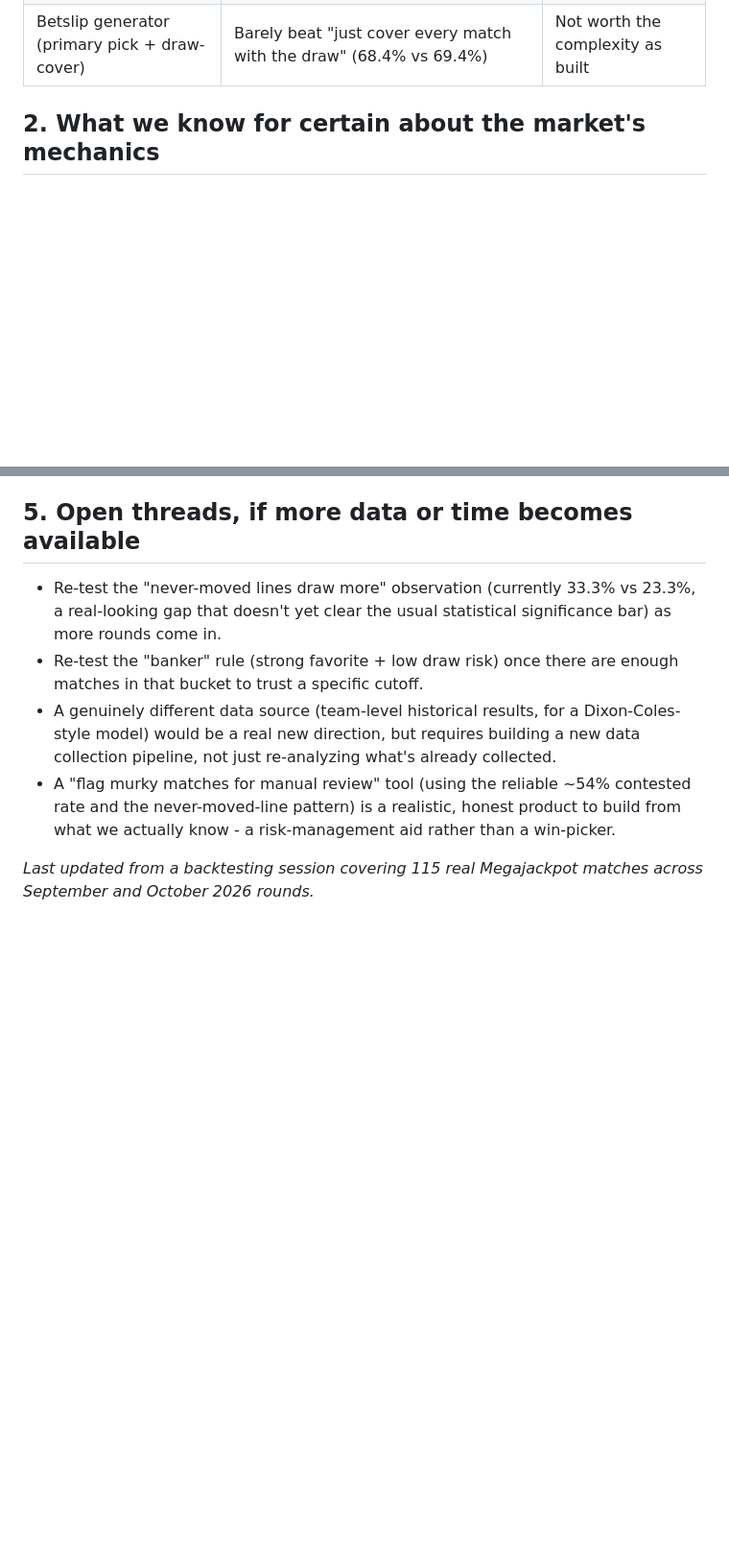
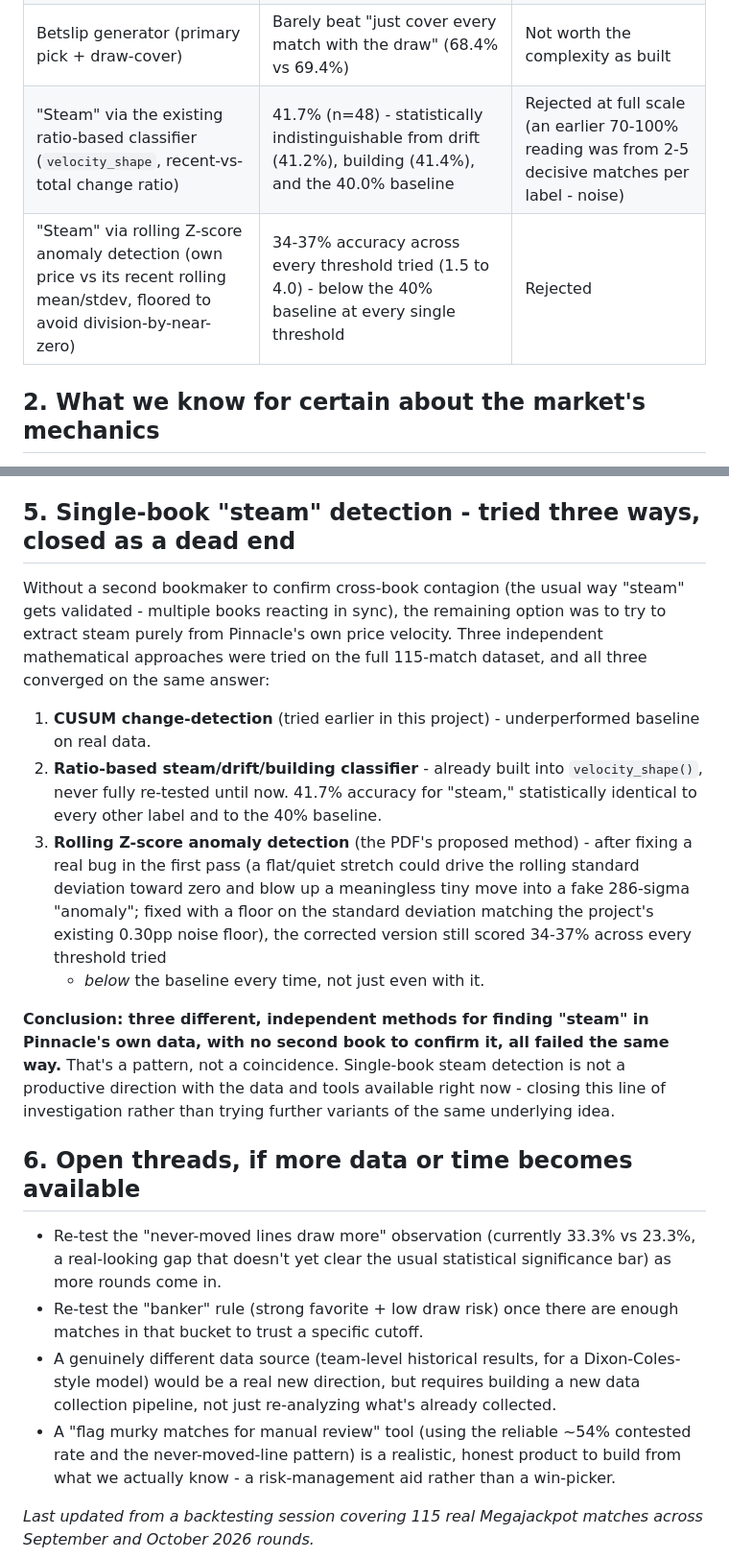
Before and after one commit to Karaine-rgb/SHARP-KARAINE, a Markdown page: RESEARCH_FINDINGS.md, 2 parts joined by grey strips. Shown at 96% size. Drawn GitHub-style; blank space fills up the shorter version.

Commit message:
Document single-book steam detection as a closed dead end
Adds the steam/drift/building classifier and rolling Z-score results to
the signals table, plus a dedicated section explaining that three
independent methods (CUSUM, the ratio-based classifier, and a corrected
Z-score anomaly detector) all failed the same way on the full 115-match
dataset - closing single-book steam detection as a direction rather than
leaving it open for further variants.

Co-Authored-By: Claude Sonnet 5 <noreply@anthropic.com>
Claude-Session: https://claude.ai/code/session_01FcHgFVuRwwUGvusJHfCmHY

```diff
--- a/RESEARCH_FINDINGS.md
+++ b/RESEARCH_FINDINGS.md
@@ -33,6 +33,8 @@ proven.
 | "Banker" rule (strong 1X2 favorite + low draw risk) | 83.3% but only n=6 matches | Promising, unproven - too small to trust |
 | Deployed tool's own confidence score (`total_score`) | Wrong picks averaged a *higher* score (8.0) than right picks (7.35) | Miscalibrated |
 | Betslip generator (primary pick + draw-cover) | Barely beat "just cover every match with the draw" (68.4% vs 69.4%) | Not worth the complexity as built |
+| "Steam" via the existing ratio-based classifier (`velocity_shape`, recent-vs-total change ratio) | 41.7% (n=48) - statistically indistinguishable from drift (41.2%), building (41.4%), and the 40.0% baseline | Rejected at full scale (an earlier 70-100% reading was from 2-5 decisive matches per label - noise) |
+| "Steam" via rolling Z-score anomaly detection (own price vs its recent rolling mean/stdev, floored to avoid division-by-near-zero) | 34-37% accuracy across every threshold tried (1.5 to 4.0) - below the 40% baseline at every single threshold | Rejected |
 
 ## 2. What we know for certain about the market's mechanics
 
@@ -132,7 +134,36 @@ reaction to informed money. The founding theory of this whole project
 money") turns out to be only partly true: the moving part is real, the
 sharp part isn't supported by the data.
 
-## 5. Open threads, if more data or time becomes available
+## 5. Single-book "steam" detection - tried three ways, closed as a dead end
+
+Without a second bookmaker to confirm cross-book contagion (the usual way
+"steam" gets validated - multiple books reacting in sync), the remaining
+option was to try to extract steam purely from Pinnacle's own price
+velocity. Three independent mathematical approaches were tried on the
+full 115-match dataset, and all three converged on the same answer:
+
+1. **CUSUM change-detection** (tried earlier in this project) - underperformed
+   baseline on real data.
+2. **Ratio-based steam/drift/building classifier** - already built into
+   `velocity_shape()`, never fully re-tested until now. 41.7% accuracy for
+   "steam," statistically identical to every other label and to the 40%
+   baseline.
+3. **Rolling Z-score anomaly detection** (the PDF's proposed method) - after
+   fixing a real bug in the first pass (a flat/quiet stretch could drive
+   the rolling standard deviation toward zero and blow up a meaningless
+   tiny move into a fake 286-sigma "anomaly"; fixed with a floor on the
+   standard deviation matching the project's existing 0.30pp noise floor),
+   the corrected version still scored 34-37% across every threshold tried
+   - *below* the baseline every time, not just even with it.
+
+**Conclusion: three different, independent methods for finding "steam" in
+Pinnacle's own data, with no second book to confirm it, all failed the
+same way.** That's a pattern, not a coincidence. Single-book steam
+detection is not a productive direction with the data and tools available
+right now - closing this line of investigation rather than trying further
+variants of the same underlying idea.
+
+## 6. Open threads, if more data or time becomes available
 
 - Re-test the "never-moved lines draw more" observation (currently
   33.3% vs 23.3%, a real-looking gap that doesn't yet clear the usual
```
